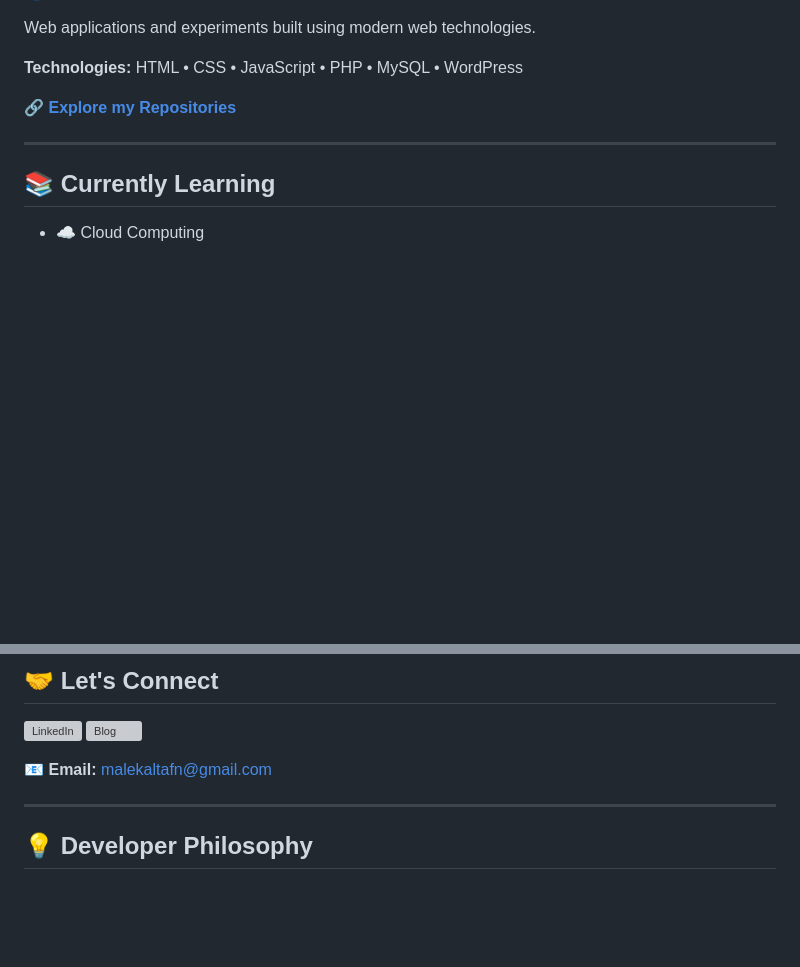
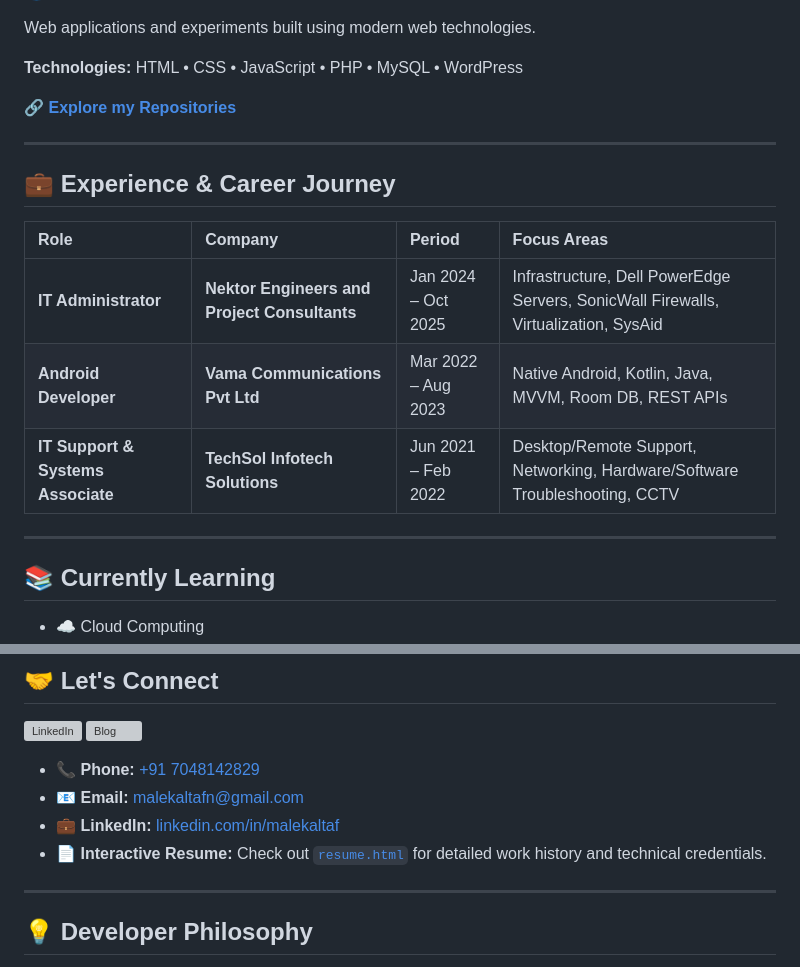
Before and after one commit to malekaltaf/malekaltaf, a Markdown page: README.md, 2 parts joined by grey strips. Drawn GitHub-style; blank space fills up the shorter version; grey boxes are pictures that could not be loaded.

Commit message:
Update README.md with contact details, work experience across 3 companies, and resume link

```diff
--- a/README.md
+++ b/README.md
@@ -158,6 +158,16 @@ Web applications and experiments built using modern web technologies.
 
 ---
 
+## 💼 Experience & Career Journey
+
+| Role | Company | Period | Focus Areas |
+| :--- | :--- | :--- | :--- |
+| **IT Administrator** | **Nektor Engineers and Project Consultants** | Jan 2024 – Oct 2025 | Infrastructure, Dell PowerEdge Servers, SonicWall Firewalls, Virtualization, SysAid |
+| **Android Developer** | **Vama Communications Pvt Ltd** | Mar 2022 – Aug 2023 | Native Android, Kotlin, Java, MVVM, Room DB, REST APIs |
+| **IT Support & Systems Associate** | **TechSol Infotech Solutions** | Jun 2021 – Feb 2022 | Desktop/Remote Support, Networking, Hardware/Software Troubleshooting, CCTV |
+
+---
+
 ## 📚 Currently Learning
 
 * ☁️ Cloud Computing
@@ -181,7 +191,10 @@ Web applications and experiments built using modern web technologies.
   </a>
 </p>
 
-📧 **Email:** [malekaltafn@gmail.com](mailto:malekaltafn@gmail.com)
+* 📞 **Phone:** [+91 7048142829](tel:7048142829)
+* 📧 **Email:** [malekaltafn@gmail.com](mailto:malekaltafn@gmail.com)
+* 💼 **LinkedIn:** [linkedin.com/in/malekaltaf](https://www.linkedin.com/in/malekaltaf/)
+* 📄 **Interactive Resume:** Check out [`resume.html`](resume.html) for detailed work history and technical credentials.
 
 ---
 
```
